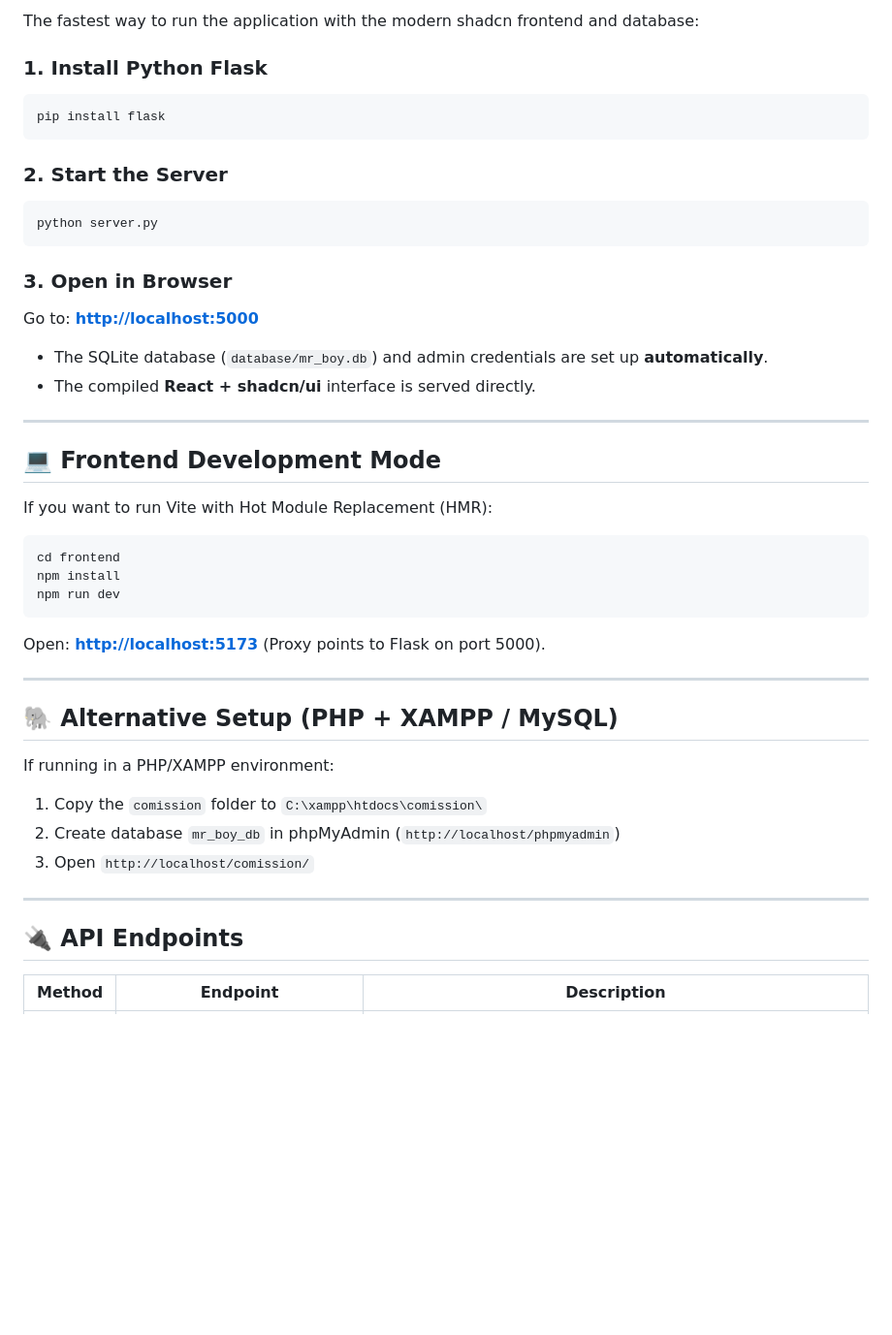
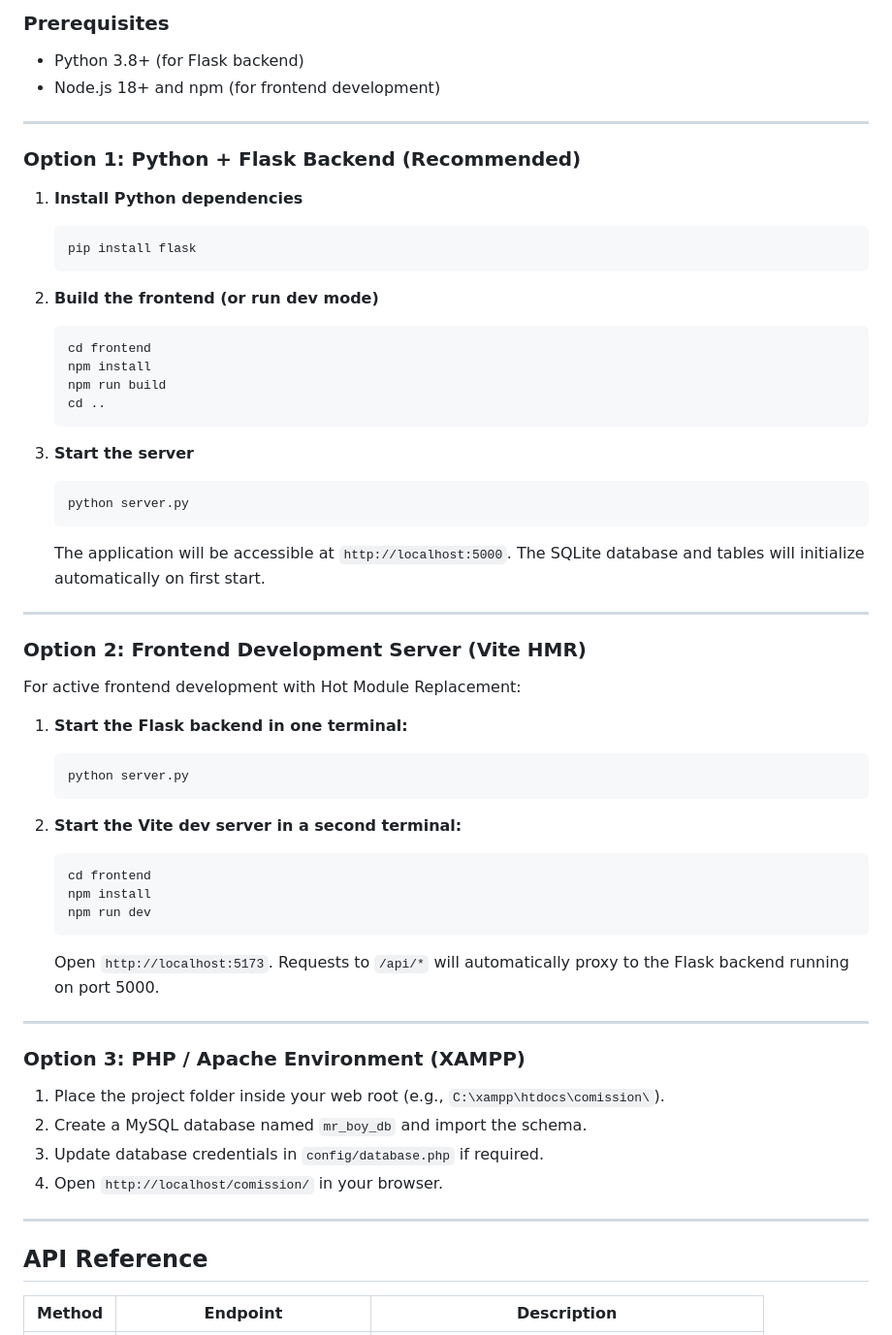
Before and after one commit to georcess/Com1, a Markdown page: README.md, the part around one of its changes. Shown at 97% size. Rendered like a GitHub page; blank space fills up the shorter version.

````diff
--- a/README.md
+++ b/README.md
@@ -166,52 +63,62 @@ comission/
 
-The fastest way to run the application with the modern shadcn frontend and database:
-
-### 1. Install Python Flask
-
-```bash
-pip install flask
-```
-
-### 2. Start the Server
-
-```bash
-python server.py
-```
-
-### 3. Open in Browser
-
-Go to: **[http://localhost:5000](http://localhost:5000)**
-
-- The SQLite database (`database/mr_boy.db`) and admin credentials are set up **automatically**.
-- The compiled **React + shadcn/ui** interface is served directly.
+### Prerequisites
+- Python 3.8+ (for Flask backend)
+- Node.js 18+ and npm (for frontend development)
 
 ---
 
-## 💻 Frontend Development Mode
+### Option 1: Python + Flask Backend (Recommended)
 
-If you want to run Vite with Hot Module Replacement (HMR):
+1. **Install Python dependencies**
+   ```bash
+   pip install flask
+   ```
 
-```bash
-cd frontend
-npm install
-npm run dev
-```
+2. **Build the frontend (or run dev mode)**
+   ```bash
+   cd frontend
+   npm install
+   npm run build
+   cd ..
+   ```
 
-Open: **[http://localhost:5173](http://localhost:5173)** (Proxy points to Flask on port 5000).
+3. **Start the server**
+   ```bash
+   python server.py
+   ```
+   The application will be accessible at `http://localhost:5000`. The SQLite database and tables will initialize automatically on first start.
 
 ---
 
-## 🐘 Alternative Setup (PHP + XAMPP / MySQL)
+### Option 2: Frontend Development Server (Vite HMR)
 
-If running in a PHP/XAMPP environment:
+For active frontend development with Hot Module Replacement:
 
-1. Copy the `comission` folder to `C:\xampp\htdocs\comission\`
-2. Create database `mr_boy_db` in phpMyAdmin (`http://localhost/phpmyadmin`)
-3. Open `http://localhost/comission/`
+1. **Start the Flask backend in one terminal:**
+   ```bash
+   python server.py
+   ```
+
+2. **Start the Vite dev server in a second terminal:**
+   ```bash
+   cd frontend
+   npm install
+   npm run dev
+   ```
+   Open `http://localhost:5173`. Requests to `/api/*` will automatically proxy to the Flask backend running on port 5000.
 
 ---
 
-## 🔌 API Endpoints
+### Option 3: PHP / Apache Environment (XAMPP)
+
+1. Place the project folder inside your web root (e.g., `C:\xampp\htdocs\comission\`).
+2. Create a MySQL database named `mr_boy_db` and import the schema.
+3. Update database credentials in `config/database.php` if required.
+4. Open `http://localhost/comission/` in your browser.
+
+---
+
+## API Reference
 
 | Method | Endpoint | Description |
 |---|---|---|
````
Also changed, not shown: other parts of README.md (+62 -170 lines).
